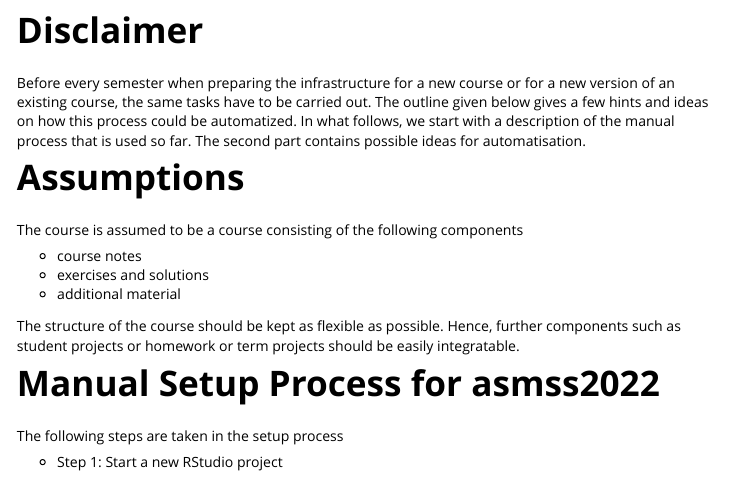
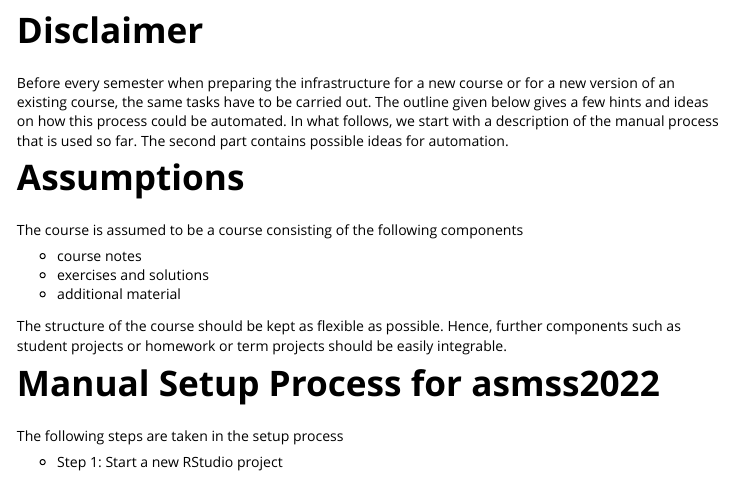
Before and after one commit to charlotte-ngs/rteachtools, an R Markdown document (vignettes/crs_getting_started.Rmd): the page in a window 1100 px wide, from 70 px down. Rendered offline with R 4.5, knitr and Pandoc, with nearby package versions; long lines of code are wrapped.

Commit message:
Corrected typos

````diff
--- a/vignettes/crs_getting_started.Rmd
+++ b/vignettes/crs_getting_started.Rmd
@@ -15,7 +15,7 @@ knitr::opts_chunk$set(
 ```
 
 # Disclaimer
-Before every semester when preparing the infrastructure for a new course or for a new version of an existing course, the same tasks have to be carried out. The outline given below gives a few hints and ideas on how this process could be automatized. In what follows, we start with a description of the manual process that is used so far. The second part contains possible ideas for automatisation.
+Before every semester when preparing the infrastructure for a new course or for a new version of an existing course, the same tasks have to be carried out. The outline given below gives a few hints and ideas on how this process could be automated. In what follows, we start with a description of the manual process that is used so far. The second part contains possible ideas for automation.
 
 
 # Assumptions
@@ -25,7 +25,7 @@ The course is assumed to be a course consisting of the following components
 * exercises and solutions
 * additional material
 
-The structure of the course should be kept as flexible as possible. Hence, further components such as student projects or homework or term projects should be easily integratable.
+The structure of the course should be kept as flexible as possible. Hence, further components such as student projects or homework or term projects should be easily integrable.
 
 
 # Manual Setup Process for asmss2022
````
